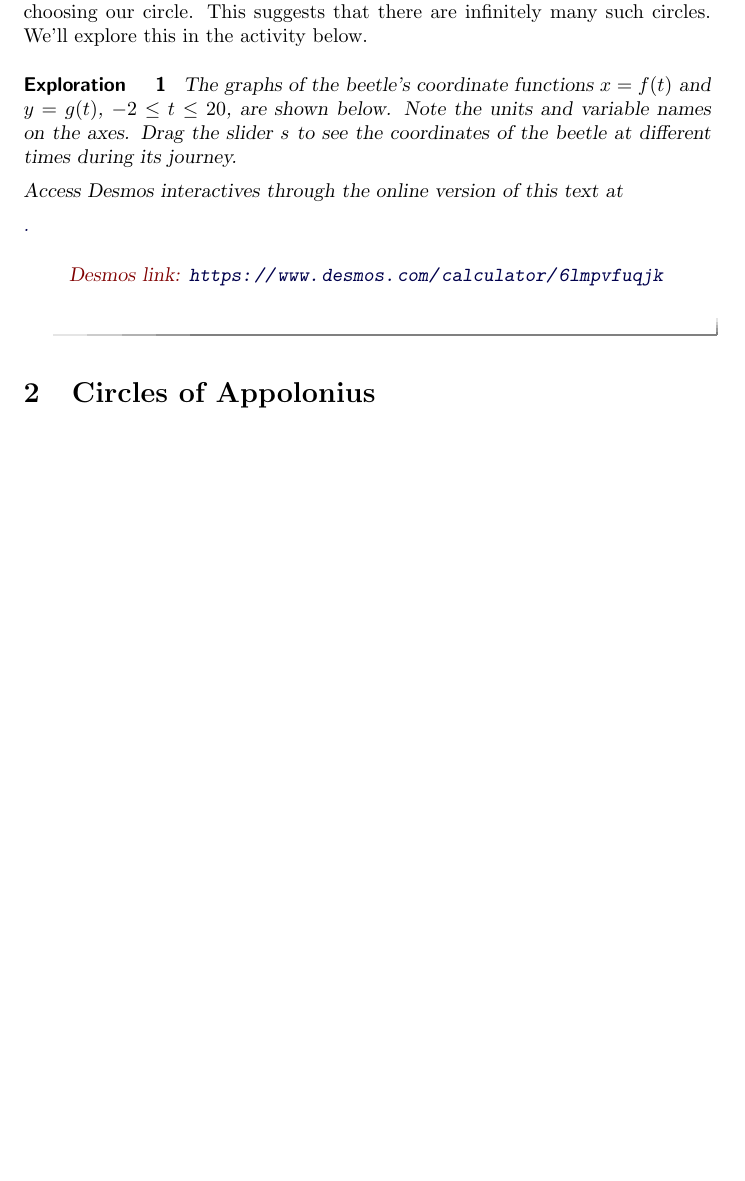
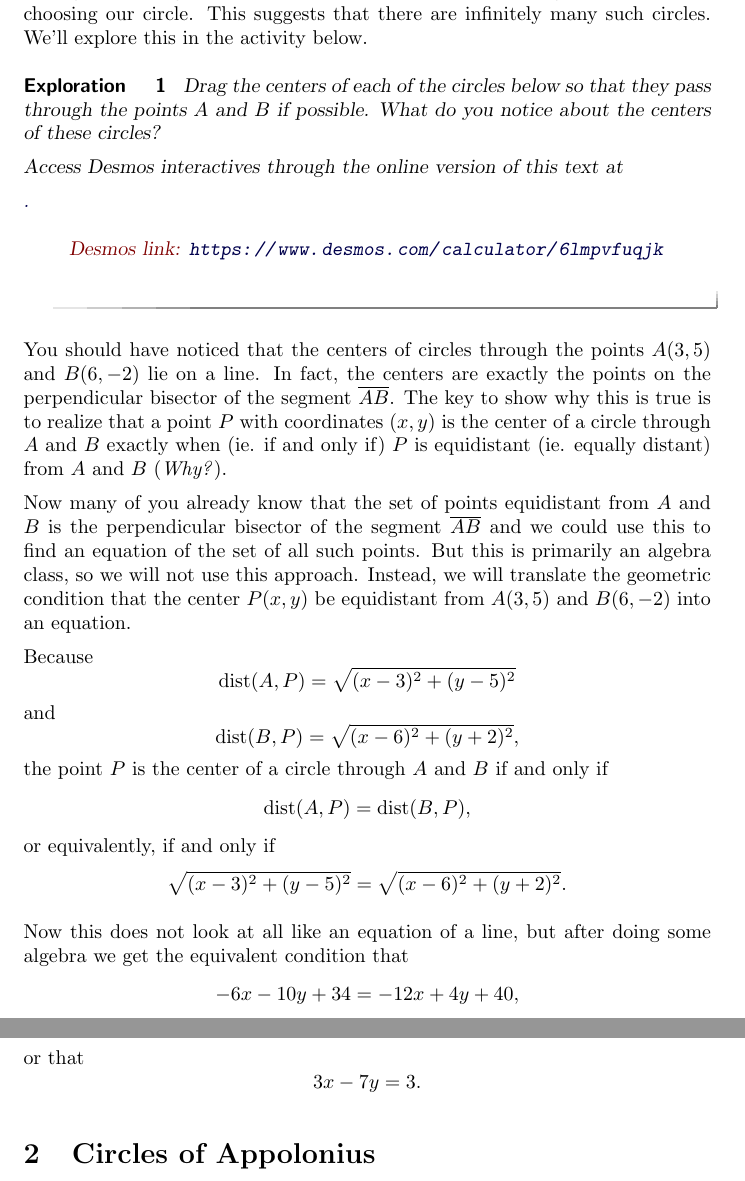
Before and after one commit to fkuczmar/PreCalculus1, a LaTeX document (Circles/Circles.tex): part of page 3 of 6 before the commit and two parts of pages 3 and 4 of 7 after it, the two joined at a grey line, cut so that both start at the same text, the shorter picture padded with empty space. Compiled offline with pdfLaTeX.

Commit message:
center set

```diff
--- a/Circles/Circles.tex
+++ b/Circles/Circles.tex
@@ -197,11 +197,10 @@ How many circles pass through the points $A(3,5)$ and $B(6,-2)$? What can you sa
 
 \begin{explanation}
 We have three degrees of freedom (ie. three choices) in drawing a circle - two in choosing the coordinates of its center and a third in choosing its radius. Since there are only two conditions, namely that our circle pass through the two given points, we would are left with one degree of freedom in choosing our circle. This suggests that there are infinitely many such circles. We'll explore this in the activity below.
-\end{explanation}
 
 
 \begin{exploration}\label{exp:circle1}
-The graphs of the beetle's coordinate functions $x=f(t)$ and $y=g(t)$, $-2\leq t \leq 20$, are shown below. Note the units and variable names on the axes. Drag the slider $s$ to see the coordinates of the beetle at different times during its journey.
+Drag the centers of each of the circles below so that they pass through the points $A$ and $B$ if possible. What do you notice about the centers of these circles?
 
 \pdfOnly{
 Access Desmos interactives through the online version of this text at
@@ -216,7 +215,38 @@ Access Desmos interactives through the online version of this text at
 \end{onlineOnly}
 \end{exploration}
 
+You should have noticed that the centers of circles through the points $A(3,5)$ and $B(6,-2)$ lie on a line. In fact, the centers are exactly the points on the perpendicular bisector of the segment $\overline{AB}$. The key to show why this is true is to realize that a point $P$ with coordinates $(x,y)$ is the center of a circle through $A$ and $B$ exactly when (ie. if and only if) $P$ is equidistant (ie. equally distant) from $A$ and $B$ (\emph{Why?}).
 
+Now many of you already know that the set of points equidistant from $A$ and $B$ is the perpendicular bisector of the segment $\overline{AB}$ and we could use this to find an equation of the set of all such points. But this is primarily an algebra class, so we will not use this approach. Instead, we will translate the geometric condition that the center $P(x,y)$ be equidistant from $A(3,5)$ and $B(6,-2)$ into an equation.
+
+Because
+\[
+   \text{dist}(A,P) = \sqrt{(x-3)^2 + (y-5)^2}
+\]
+and
+\[
+  \text{dist}(B,P) = \sqrt{(x-6)^2 + (y+2)^2} ,
+\]
+the point $P$ is the center of a circle through $A$ and $B$ if and only if
+\[
+   \text{dist}(A,P)  = \text{dist}(B,P) ,
+\]
+or equivalently, if and only if
+\[
+   \sqrt{(x-3)^2 + (y-5)^2} = \sqrt{(x-6)^2 + (y+2)^2} .
+\]
+
+Now this does not look at all like an equation of a line, but after doing some algebra we get the equivalent condition that
+\[
+      -6x -10y + 34 = -12x + 4y +40 ,
+\]
+or that
+\[
+    3x - 7y = 3 .
+\]
+
+
+\end{explanation}
 
 
 \section{Circles of Appolonius}
```
